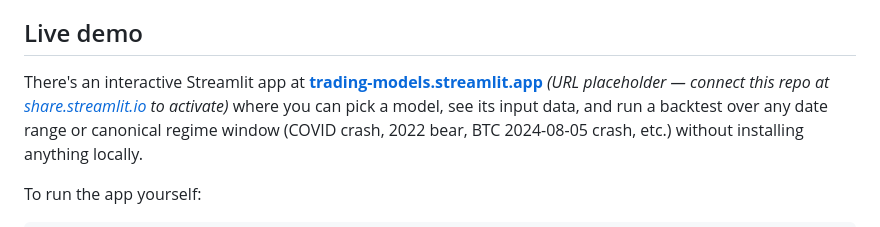
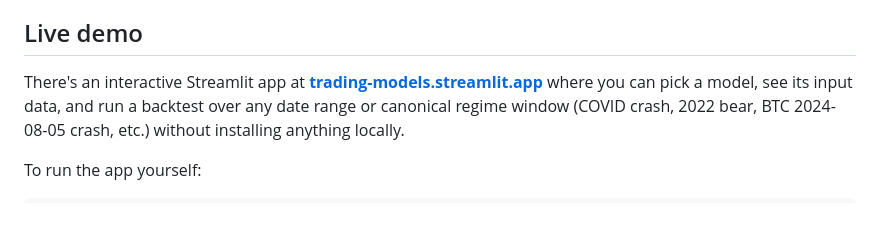
Before and after one commit to VanKyle00/trading-models, a Markdown page: README.md, the part around the change. GitHub-like rendering.

```diff
--- a/README.md
+++ b/README.md
@@ -12,8 +12,7 @@ table below are directly comparable.
 
 ## Live demo
 
-There's an interactive Streamlit app at **[trading-models.streamlit.app](https://trading-models.streamlit.app)**
-*(URL placeholder — connect this repo at [share.streamlit.io](https://share.streamlit.io) to activate)*
+There's an interactive Streamlit app at **[trading-models.streamlit.app]([https://trading-models.streamlit.app](https://trading-models-swqny2mhsqftylrq8hj3w9.streamlit.app/))**
 where you can pick a model, see its input data, and run a backtest over
 any date range or canonical regime window (COVID crash, 2022 bear, BTC
 2024-08-05 crash, etc.) without installing anything locally.
```
